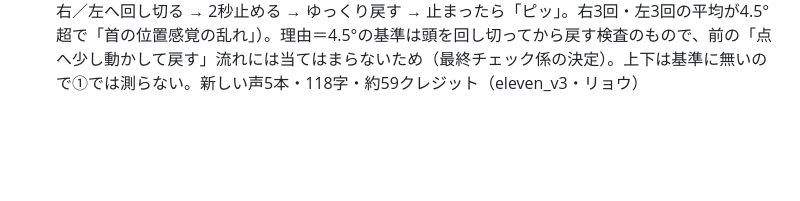
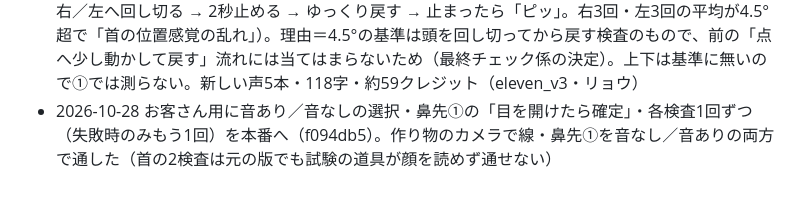
Before and after one commit to hokutomiyazaki-arch/fnt-camera-check, a Markdown page: WORKLOG.md, the part around the change. Rendered like a GitHub page; blank space fills up the shorter version.

Commit message:
WORKLOG：音なしの選択と1回ずつの本番投入と通し試験
Co-Authored-By: Claude Opus 5.5 <noreply@anthropic.com>

```diff
--- a/WORKLOG.md
+++ b/WORKLOG.md
@@ -41,3 +41,4 @@ gitの外で起きたこと・決めたことだけを書く。
 - 2026-10-18：宮崎さん「真ん中へ合わせるときは『スマホを動かして』と言う・カメラが上なので真ん中の点を少し下に・赤い点を小さく（黄色と重なると差が見えない）」→ 指示を「スマホを動かして、鼻先を真ん中の点に」に（声1本・約9クレジット）、真ん中の点を映像の 58% の高さへ、確定位置の赤い点を小さくし、その間は黄色い点を輪にして公開。作り物のカメラで確かめただけ
 - 2026-10-18：宮崎さん「スマホを動かして真ん中の点に鼻の点が重なったらスタートにできる？」→ 前は重なれば始まるが6秒たつと重ならなくても進んでいた。真ん中の点は重なるまで待つ（①②の3か所）にし、重なっている間は点を緑にして公開。作り物のカメラで、重ならないと15秒待っても進まないこと・重ねると始まることを確かめた
 - 2026-10-18：①を元の検査（首の位置感覚＝JPSE）の流れに変えた（鼻先を真ん中に → 目を閉じて右／左へ回し切る → 2秒止める → ゆっくり戻す → 止まったら「ピッ」。右3回・左3回の平均が4.5°超で「首の位置感覚の乱れ」）。理由＝4.5°の基準は頭を回し切ってから戻す検査のもので、前の「点へ少し動かして戻す」流れには当てはまらないため（最終チェック係の決定）。上下は基準に無いので①では測らない。新しい声5本・118字・約59クレジット（eleven_v3・リョウ）
+- 2026-10-28 お客さん用に音あり／音なしの選択・鼻先①の「目を開けたら確定」・各検査1回ずつ（失敗時のみもう1回）を本番へ（f094db5）。作り物のカメラで線・鼻先①を音なし／音ありの両方で通した（首の2検査は元の版でも試験の道具が顔を読めず通せない）
```
